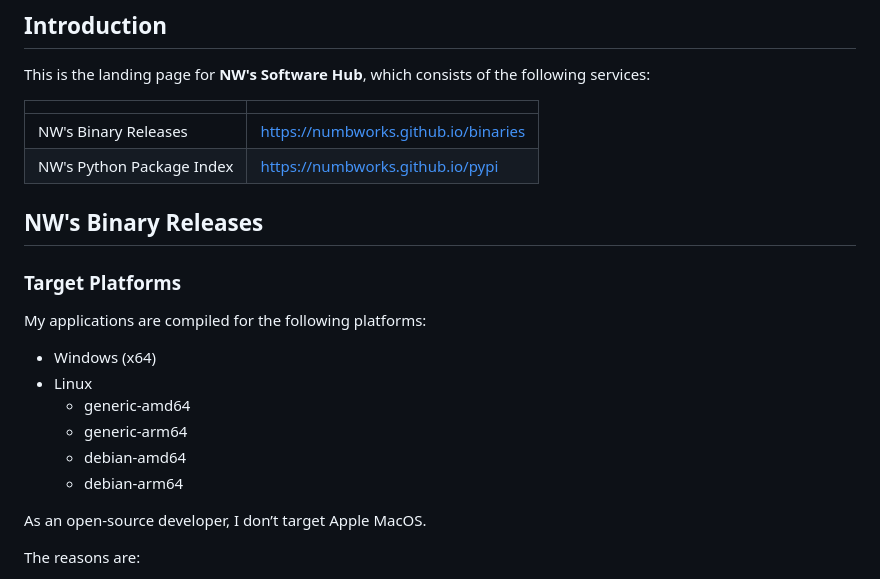
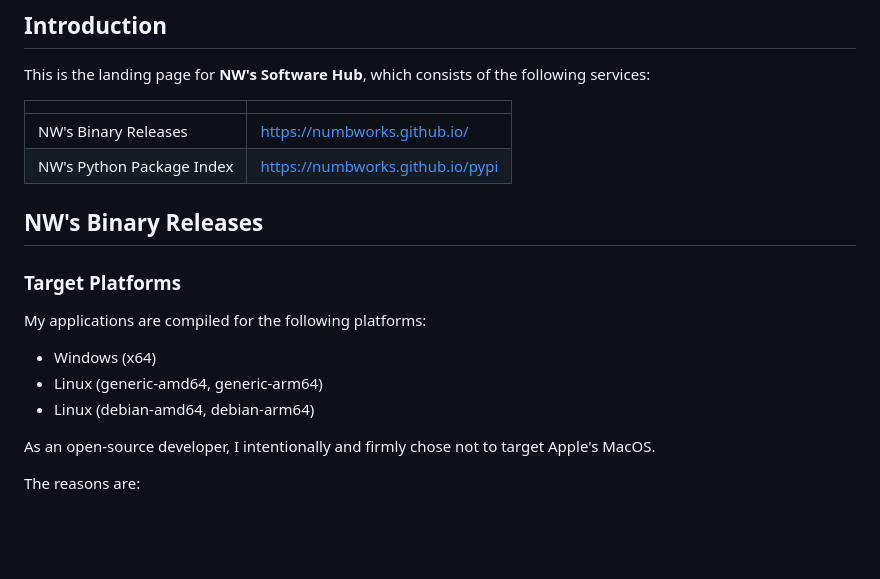
Before and after one commit to numbworks/numbworks.github.io, a Markdown page: README.md, the part around the change. Rendered like a GitHub page; blank space fills up the shorter version.

```diff
--- a/README.md
+++ b/README.md
@@ -8,7 +8,7 @@ This is the landing page for **NW's Software Hub**, which consists of the follow
 
 |||
 |:---|:---|
-|NW's Binary Releases|https://numbworks.github.io/binaries|
+|NW's Binary Releases|https://numbworks.github.io/|
 |NW's Python Package Index|https://numbworks.github.io/pypi|
 
 ## NW's Binary Releases
@@ -18,13 +18,10 @@ This is the landing page for **NW's Software Hub**, which consists of the follow
 My applications are compiled for the following platforms:
 
 - Windows (x64)
-- Linux
-  - generic-amd64
-  - generic-arm64
-  - debian-amd64
-  - debian-arm64
+- Linux (generic-amd64, generic-arm64)
+- Linux (debian-amd64, debian-arm64)
 
-As an open‑source developer, I don’t target Apple MacOS.
+As an open‑source developer, I intentionally and firmly chose not to target Apple's MacOS.
 
 The reasons are:
 
```
